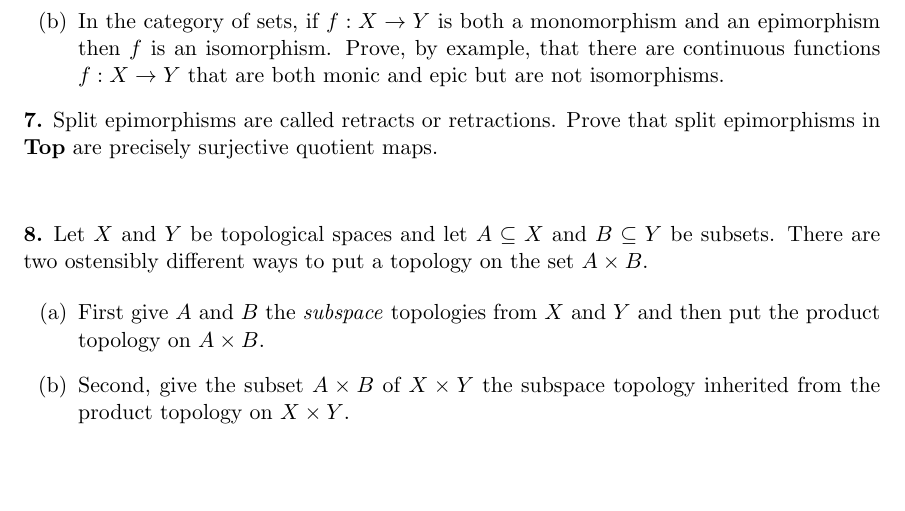
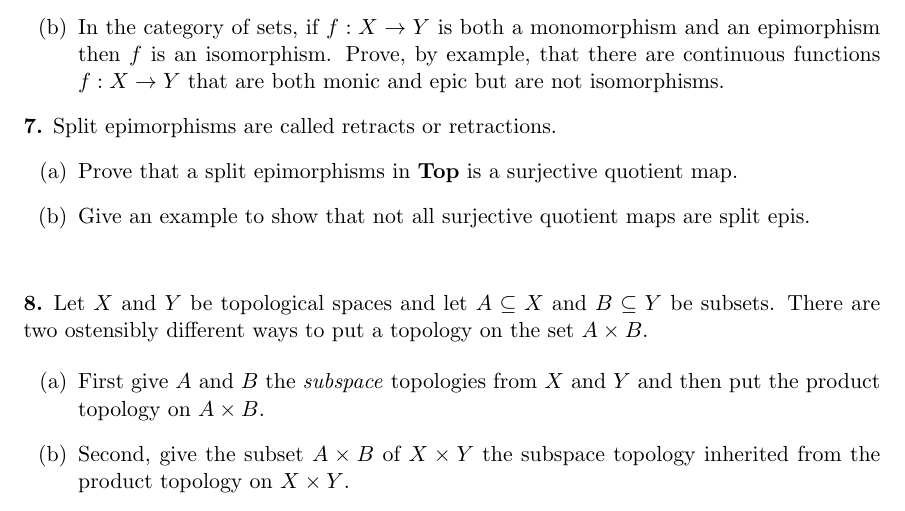
Before and after one commit to jterilla/jterilla.github.io, a LaTeX problem sheet (courses/topology/hw/hw2.tex): part of page 2 of 2, cut so that both start at the same text, the shorter picture padded with empty space. Compiled offline with pdfLaTeX.

```diff
--- a/courses/topology/hw/hw2.tex
+++ b/courses/topology/hw/hw2.tex
@@ -101,7 +101,11 @@
 \end{problem}
 
 
-\bp Split epimorphisms are called retracts or retractions.  Prove that split epimorphisms in $\Top$ are precisely surjective quotient maps.
+\bp Split epimorphisms are called retracts or retractions.
+\begin{enumerate}[label=(\alph*)]
+\item Prove that a split epimorphisms in $\Top$ is a surjective quotient map.
+\item Give an example to show that not all surjective quotient maps are split epis.
+\end{enumerate}
 \ep
 
 
```
Also changed, not shown: courses/topology/hw/hw2.pdf, 2 other files.
